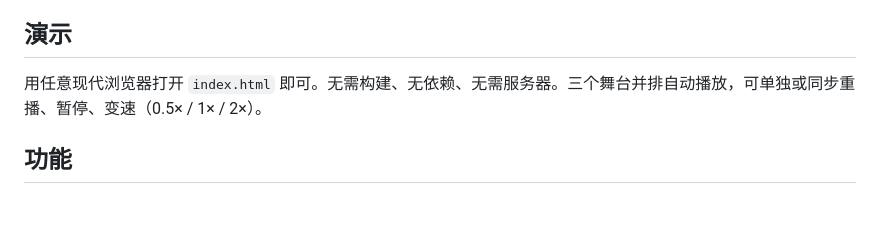
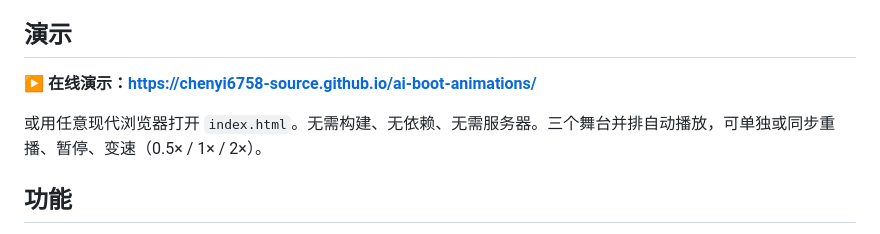
Before and after one commit to chenyi6758-source/codex-claude-muse-boot, a Markdown page: README.zh-CN.md, the part around the change. GitHub-like rendering; blank space fills up the shorter version.

```diff
--- a/README.zh-CN.md
+++ b/README.zh-CN.md
@@ -10,7 +10,9 @@
 
 ## 演示
 
-用任意现代浏览器打开 `index.html` 即可。无需构建、无依赖、无需服务器。三个舞台并排自动播放，可单独或同步重播、暂停、变速（0.5× / 1× / 2×）。
+**▶ 在线演示：https://chenyi6758-source.github.io/ai-boot-animations/**
+
+或用任意现代浏览器打开 `index.html`。无需构建、无依赖、无需服务器。三个舞台并排自动播放，可单独或同步重播、暂停、变速（0.5× / 1× / 2×）。
 
 ## 功能
 
```
Also changed, not shown: README.md (+3 -1 lines).
